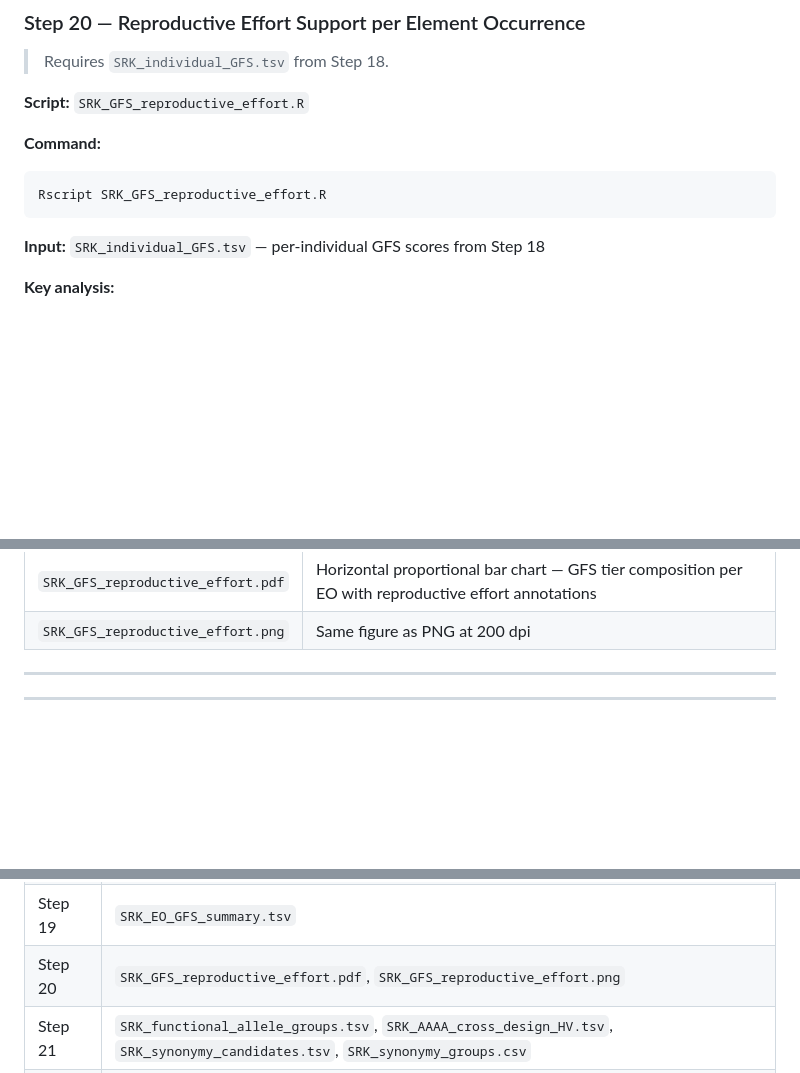
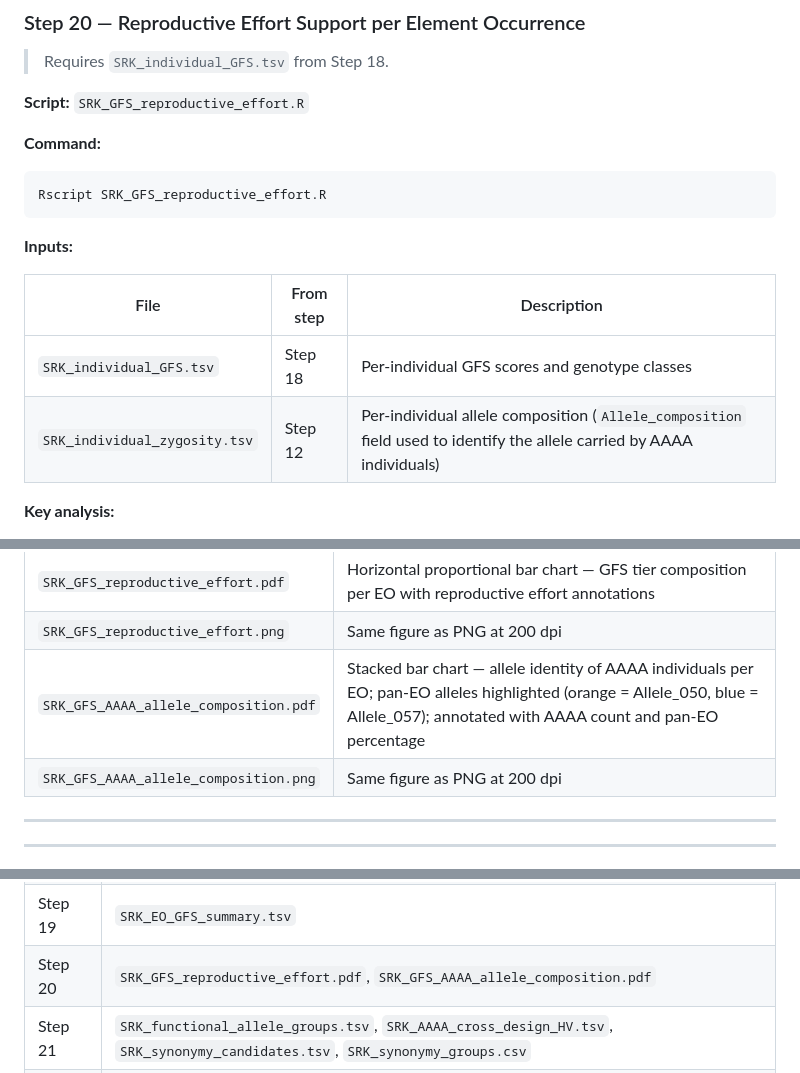
Before and after one commit to svenbuerki/SRK_bioinformatics, a Markdown page: Bioinformatics_pipeline.md, 3 parts joined by grey strips. GitHub-like rendering; blank space fills up the shorter version.

````diff
--- a/Bioinformatics_pipeline.md
+++ b/Bioinformatics_pipeline.md
@@ -698,7 +698,12 @@ EOs breaching both thresholds simultaneously are flagged **CRITICAL**; those bre
 Rscript SRK_GFS_reproductive_effort.R
 ```
 
-**Input:** `SRK_individual_GFS.tsv` — per-individual GFS scores from Step 18
+**Inputs:**
+
+| File | From step | Description |
+|------|-----------|-------------|
+| `SRK_individual_GFS.tsv` | Step 18 | Per-individual GFS scores and genotype classes |
+| `SRK_individual_zygosity.tsv` | Step 12 | Per-individual allele composition (`Allele_composition` field used to identify the allele carried by AAAA individuals) |
 
 **Key analysis:**
 
@@ -719,6 +724,8 @@ EOs are ordered by mean GFS (ascending); the TP2 AAAA threshold (30%) is marked
 |------|---------|
 | `SRK_GFS_reproductive_effort.pdf` | Horizontal proportional bar chart — GFS tier composition per EO with reproductive effort annotations |
 | `SRK_GFS_reproductive_effort.png` | Same figure as PNG at 200 dpi |
+| `SRK_GFS_AAAA_allele_composition.pdf` | Stacked bar chart — allele identity of AAAA individuals per EO; pan-EO alleles highlighted (orange = Allele_050, blue = Allele_057); annotated with AAAA count and pan-EO percentage |
+| `SRK_GFS_AAAA_allele_composition.png` | Same figure as PNG at 200 dpi |
 
 ---
 
@@ -853,7 +860,7 @@ python srk_allele_hypotheses.py
 | Step 16 | `SRK_TP1_summary.tsv` |
 | Step 18 | `SRK_individual_GFS.tsv` |
 | Step 19 | `SRK_EO_GFS_summary.tsv` |
-| Step 20 | `SRK_GFS_reproductive_effort.pdf`, `SRK_GFS_reproductive_effort.png` |
+| Step 20 | `SRK_GFS_reproductive_effort.pdf`, `SRK_GFS_AAAA_allele_composition.pdf` |
 | Step 21 | `SRK_functional_allele_groups.tsv`, `SRK_AAAA_cross_design_HV.tsv`, `SRK_synonymy_candidates.tsv`, `SRK_synonymy_groups.csv` |
 | Step 22 | `SRK_cross_result_analysis_HV.pdf` |
 
````
Also changed, not shown: LEPA_SRK_report.md (+11 -1 lines), figures/SRK_GFS_AAAA_allele_composition.png (added), 3 other files.
